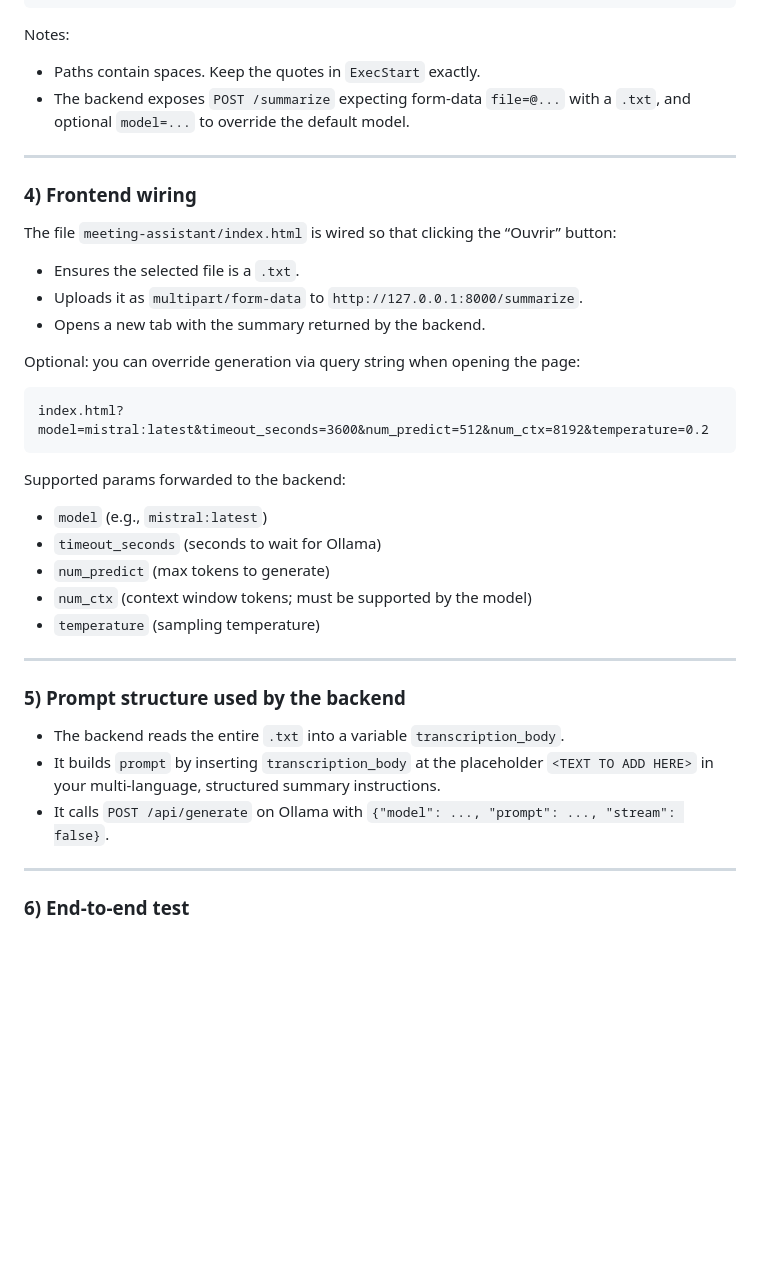
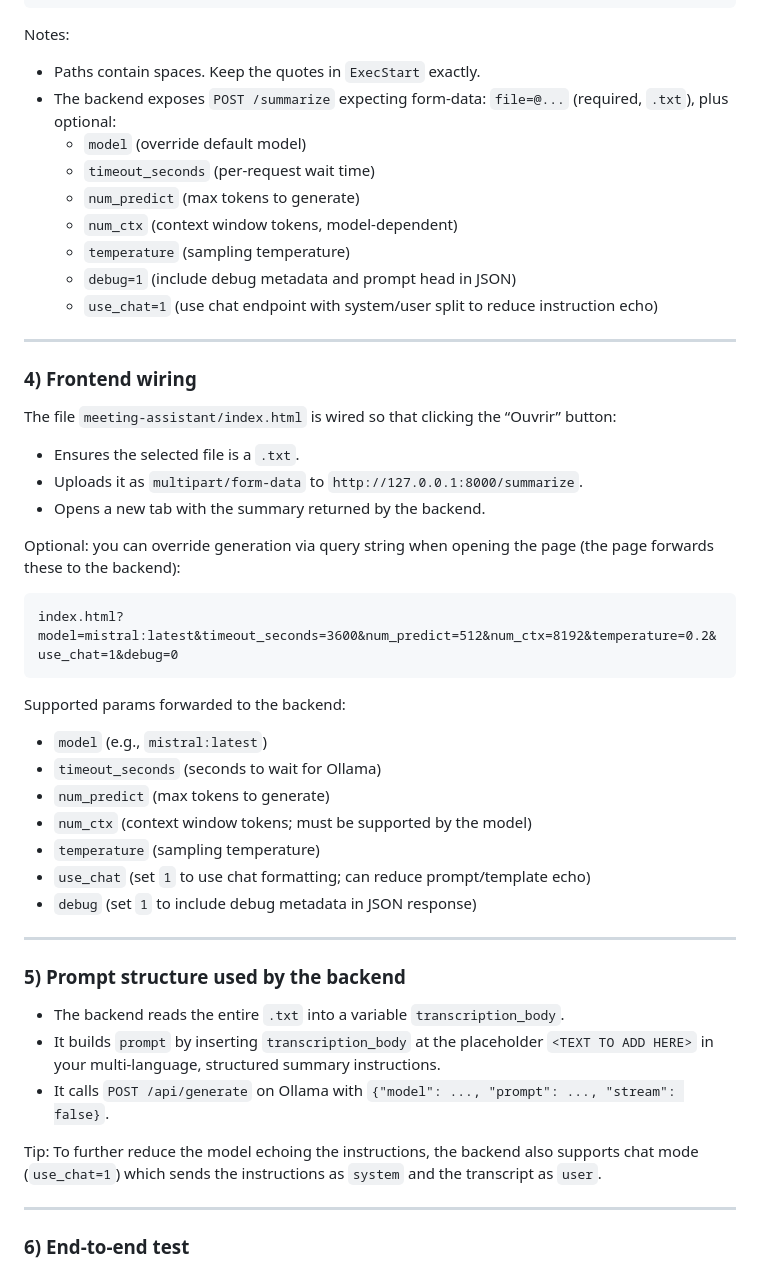
Before and after one commit to AiPoweredCompany/meeting-assistant, a Markdown page: documentation/03_OLLAMA-PI-SETUP.md, the part around one of its changes. GitHub-like rendering; blank space fills up the shorter version.

````diff
--- a/documentation/03_OLLAMA-PI-SETUP.md
+++ b/documentation/03_OLLAMA-PI-SETUP.md
@@ -204,7 +228,14 @@ systemctl status meeting-summarizer --no-pager
 
 Notes:
 - Paths contain spaces. Keep the quotes in `ExecStart` exactly.
-- The backend exposes `POST /summarize` expecting form-data `file=@...` with a `.txt`, and optional `model=...` to override the default model.
+- The backend exposes `POST /summarize` expecting form-data: `file=@...` (required, `.txt`), plus optional:
+  - `model` (override default model)
+  - `timeout_seconds` (per-request wait time)
+  - `num_predict` (max tokens to generate)
+  - `num_ctx` (context window tokens, model-dependent)
+  - `temperature` (sampling temperature)
+  - `debug=1` (include debug metadata and prompt head in JSON)
+  - `use_chat=1` (use chat endpoint with system/user split to reduce instruction echo)
 
 ---
 
@@ -214,9 +245,9 @@ The file `meeting-assistant/index.html` is wired so that clicking the “Ouvrir
 - Uploads it as `multipart/form-data` to `http://127.0.0.1:8000/summarize`.
 - Opens a new tab with the summary returned by the backend.
 
-Optional: you can override generation via query string when opening the page:
+Optional: you can override generation via query string when opening the page (the page forwards these to the backend):
 ```
-index.html?model=mistral:latest&timeout_seconds=3600&num_predict=512&num_ctx=8192&temperature=0.2
+index.html?model=mistral:latest&timeout_seconds=3600&num_predict=512&num_ctx=8192&temperature=0.2&use_chat=1&debug=0
 ```
 Supported params forwarded to the backend:
 - `model` (e.g., `mistral:latest`)
@@ -224,6 +255,8 @@ Supported params forwarded to the backend:
 - `num_predict` (max tokens to generate)
 - `num_ctx` (context window tokens; must be supported by the model)
 - `temperature` (sampling temperature)
+- `use_chat` (set `1` to use chat formatting; can reduce prompt/template echo)
+- `debug` (set `1` to include debug metadata in JSON response)
 
 ---
 
@@ -231,6 +264,8 @@ Supported params forwarded to the backend:
 - The backend reads the entire `.txt` into a variable `transcription_body`.
 - It builds `prompt` by inserting `transcription_body` at the placeholder `<TEXT TO ADD HERE>` in your multi-language, structured summary instructions.
 - It calls `POST /api/generate` on Ollama with `{"model": ..., "prompt": ..., "stream": false}`.
+
+Tip: To further reduce the model echoing the instructions, the backend also supports chat mode (`use_chat=1`) which sends the instructions as `system` and the transcript as `user`.
 
 ---
 
````
Also changed, not shown: other parts of documentation/03_OLLAMA-PI-SETUP.md (+52 -2 lines).
